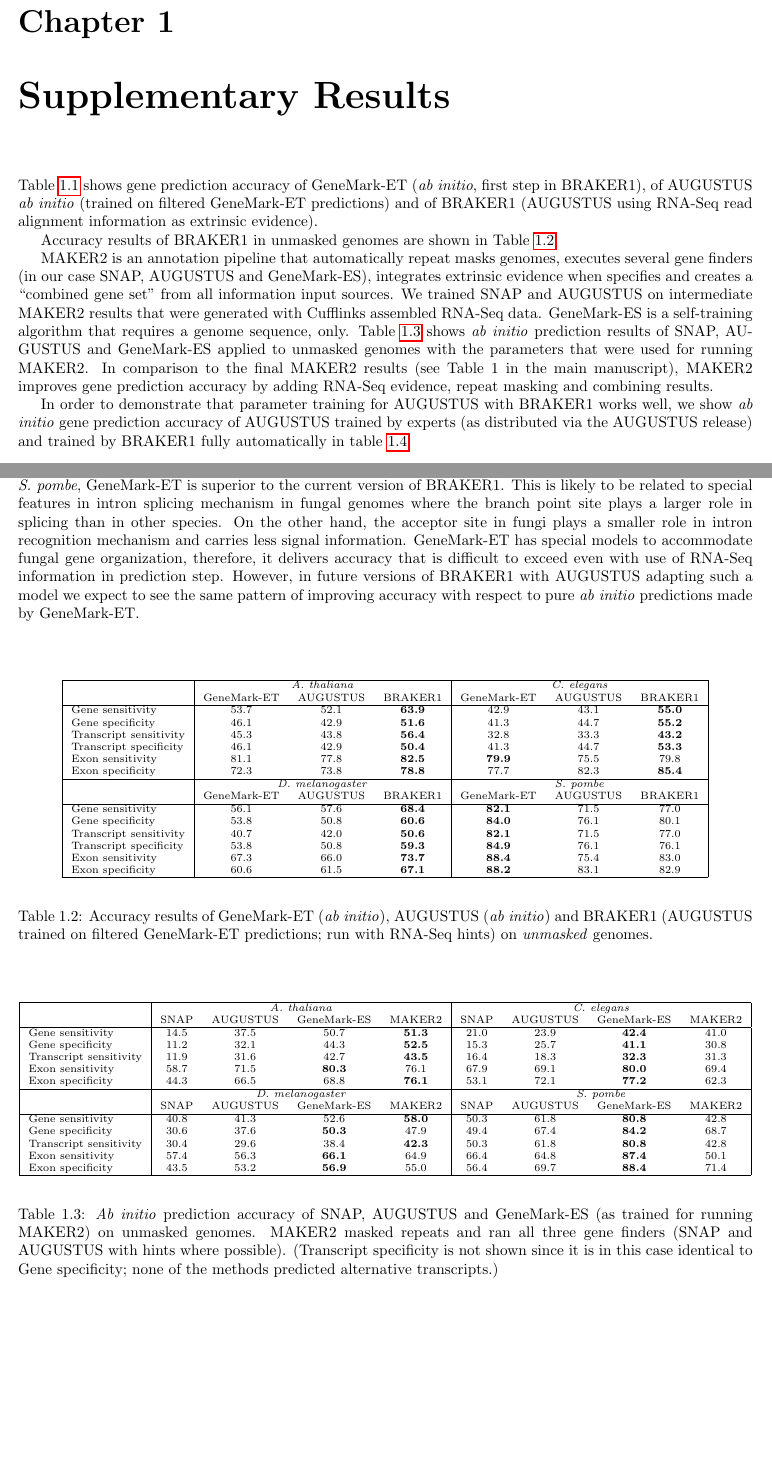
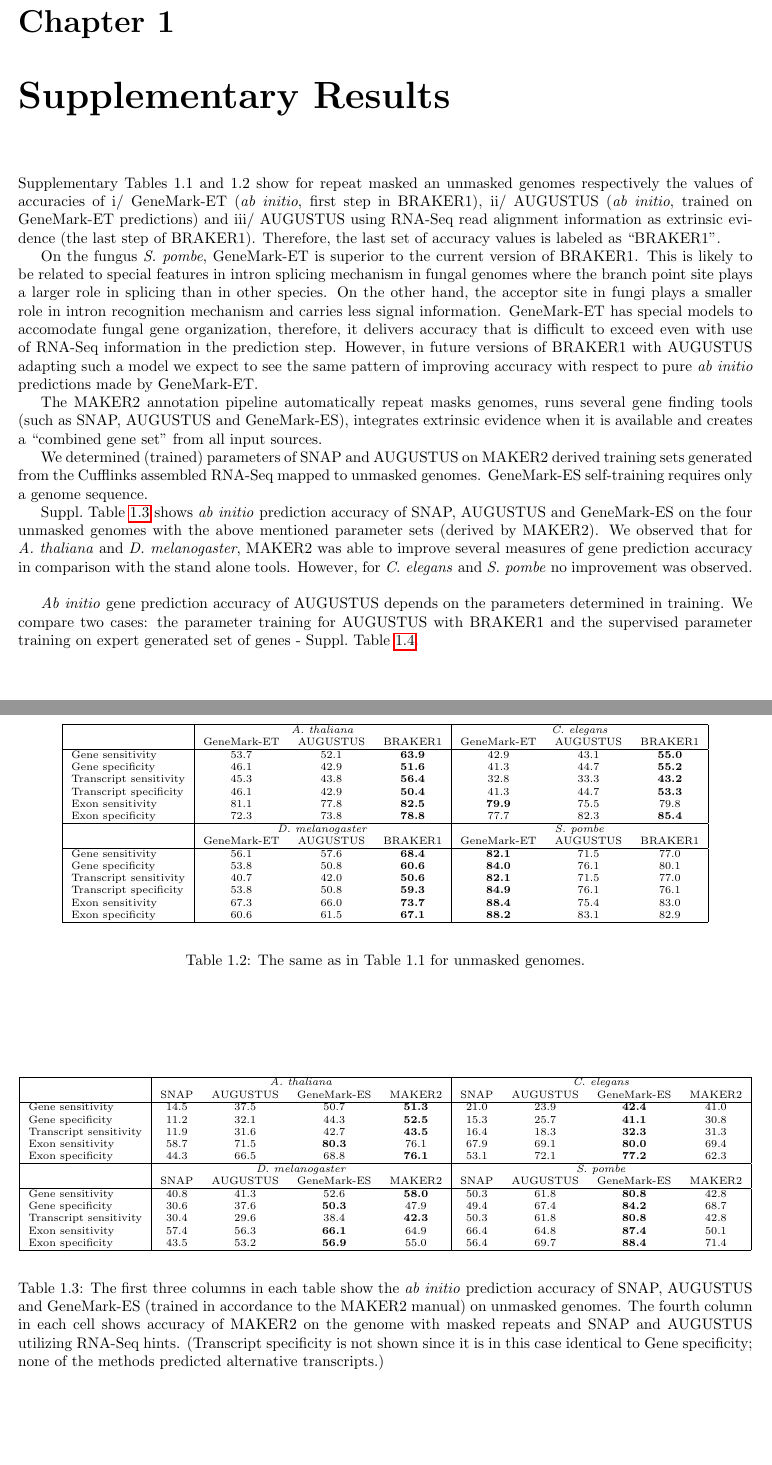
Before and after one commit to Gaius-Augustus/BRAKER, a LaTeX document (bioinformatics2015/supplementary.tex): two parts of pages 3 and 4 of 14 before the commit and two parts of pages 3 and 4 of 13 after it, joined at a grey line, cut so that both start at the same text, the shorter picture padded with empty space. Compiled offline with pdfLaTeX.

Commit message:
Mark's new changes on Supplementary
git-svn-id: file:///home/gumz3/Documents/Braker/svn/braker/trunks@141 52e7708f-445d-428a-8816-bceb3badd3a6

```diff
--- a/bioinformatics2015/supplementary.tex
+++ b/bioinformatics2015/supplementary.tex
@@ -21,9 +21,9 @@
 
 \chapter{Supplementary Results}
 
+Supplementary Tables 1.1 and 1.2 show for repeat masked an unmasked genomes respectively the values of accuracies of i/ GeneMark-ET (\textit{ab initio}, first step in BRAKER1), ii/ AUGUSTUS (\textit{ab initio}, trained on GeneMark-ET predictions) and iii/ AUGUSTUS using RNA-Seq read alignment information as extrinsic evidence (the last step of BRAKER1). Therefore, the last set of accuracy values is labeled as ``BRAKER1''.
 
-
-Table \ref{compare} shows gene prediction accuracy of GeneMark-ET (\textit{ab initio}, first step in BRAKER1), of AUGUSTUS \textit{ab initio} (trained on filtered GeneMark-ET predictions) and of BRAKER1 (AUGUSTUS using RNA-Seq read alignment information as extrinsic evidence).
+On the fungus \textit{S.~pombe}, GeneMark-ET is superior to the current version of BRAKER1. This is likely to be related to special features in intron splicing mechanism in fungal genomes where the branch point site plays a larger role in splicing than in other species. On the other hand, the acceptor site in fungi plays a smaller role in intron recognition mechanism and carries less signal information. GeneMark-ET has special models to accomodate fungal gene organization, therefore, it delivers accuracy that is difficult to exceed even with use of RNA-Seq information in the prediction step. However, in future versions of BRAKER1 with AUGUSTUS adapting such a model we expect to see the same pattern of improving accuracy with respect to pure \textit{ab initio} predictions made by GeneMark-ET.
 
 \begin{table}
 \begin{center}
@@ -54,7 +54,7 @@ Exon specificity       & 62.1 & 63.3 & \textbf{67.3} & \textbf{88.2} & 83.1 & 83
 \end{scriptsize}
 \end{center}
 \caption{Accuracy results of GeneMark-ET (\textit{ab initio}), AUGUSTUS (\textit{ab initio}) and BRAKER1 (AUGUSTUS trained on filtered GeneMark-ET predictions; run with RNA-Seq hints) on \textit{softmasked} genomes.
-On the fungus \textit{S.~pombe}, GeneMark-ET is superior to the current version of BRAKER1. This is likely to be related to special features in intron splicing mechanism in fungal genomes where the branch point site plays a larger role in splicing than in other species. On the other hand, the acceptor site in fungi plays a smaller role in intron recognition mechanism and carries less signal information. GeneMark-ET has special models to accommodate fungal gene organization, therefore, it delivers accuracy that is difficult to exceed even with use of RNA-Seq information in prediction step. However, in future versions of BRAKER1 with AUGUSTUS adapting such a model we expect to see the same pattern of improving accuracy with respect to pure \textit{ab initio} predictions made by GeneMark-ET. \label{compare}}
+ \label{compare}}
 \end{table}
 
 % \begin{table}[h!]
@@ -76,10 +76,6 @@ On the fungus \textit{S.~pombe}, GeneMark-ET is superior to the current version
 % \end{center}
 % \end{table}
 
-
-
-
-Accuracy results of BRAKER1 in unmasked genomes are shown in Table \ref{unmasked}.
 
 \begin{table}
 \begin{center}
@@ -109,7 +105,7 @@ Exon specificity       & 60.6 & 61.5 & \textbf{67.1} & \textbf{88.2} & 83.1 & 82
  \end{tabular}
 \end{scriptsize}
 \end{center}
-\caption{Accuracy results of GeneMark-ET (\textit{ab initio}), AUGUSTUS (\textit{ab initio}) and BRAKER1 (AUGUSTUS trained on filtered GeneMark-ET predictions; run with RNA-Seq hints) on \textit{unmasked} genomes.\label{unmasked}}
+\caption{The same as in Table 1.1 for unmasked genomes.\label{unmasked}}
 \end{table}
 
 % \begin{table}[h!]
@@ -129,8 +125,11 @@ Exon specificity       & 60.6 & 61.5 & \textbf{67.1} & \textbf{88.2} & 83.1 & 82
 % \end{center}
 % \end{table}
 
-MAKER2 is an annotation pipeline that automatically repeat masks genomes, executes several gene finders (in our case SNAP, AUGUSTUS and GeneMark-ES), integrates extrinsic evidence when specifies and creates a ``combined gene set'' from all information input sources. We trained SNAP and AUGUSTUS on intermediate MAKER2 results that were generated with Cufflinks assembled RNA-Seq data. GeneMark-ES is a self-training algorithm that requires a genome sequence, only. Table \ref{single_preds_maker} shows \textit{ab initio} prediction results of SNAP, AUGUSTUS and GeneMark-ES applied to unmasked genomes with the parameters that were used for running MAKER2. In comparison to the final MAKER2 results (see Table 1 in the main manuscript), MAKER2 improves gene prediction accuracy by adding RNA-Seq evidence, repeat masking and combining results.
+The MAKER2 annotation pipeline automatically repeat masks genomes, runs several gene finding tools (such as SNAP, AUGUSTUS and GeneMark-ES), integrates extrinsic evidence when it is available and creates a ``combined gene set'' from all input sources.
 
+We determined (trained) parameters of SNAP and AUGUSTUS on MAKER2 derived training sets generated from the Cufflinks assembled RNA-Seq mapped to unmasked genomes. GeneMark-ES self-training requires only a genome sequence.
+
+Suppl.~Table \ref{single_preds_maker} shows \textit{ab initio} prediction accuracy of SNAP, AUGUSTUS and GeneMark-ES on the four unmasked genomes with the above mentioned parameter sets (derived by MAKER2). We observed that for \textit{A.~thaliana} and \textit{D.~melanogaster}, MAKER2 was able to improve several measures of gene prediction accuracy in comparison with the stand alone tools. However, for \textit{C.~elegans} and \textit{S.~pombe} no improvement was observed.
 \begin{table}
 \begin{center}
  \begin{scriptsize}
@@ -159,7 +158,7 @@ Exon specificity       & 43.5 & 53.2 & \textbf{56.9} & 55.0 & 56.4 & 69.7 & \tex
  \end{tabular}
 \end{scriptsize}
 \end{center}
-\caption{\textit{Ab initio} prediction accuracy of SNAP, AUGUSTUS and GeneMark-ES (as trained for running MAKER2) on unmasked genomes. MAKER2 masked repeats and ran all three gene finders (SNAP and AUGUSTUS with hints where possible). (Transcript specificity is not shown since it is in this case identical to Gene specificity; none of the methods predicted alternative transcripts.) \label{single_preds_maker}}
+\caption{The first three columns in each table show the \textit{ab initio} prediction accuracy of SNAP, AUGUSTUS and GeneMark-ES (trained in accordance to the MAKER2 manual) on unmasked genomes. The fourth column in each cell shows accuracy of MAKER2 on the genome with masked repeats and SNAP and AUGUSTUS utilizing RNA-Seq hints. (Transcript specificity is not shown since it is in this case identical to Gene specificity; none of the methods predicted alternative transcripts.) \label{single_preds_maker}}
 \end{table}
 
 %
@@ -178,6 +177,6 @@ Exon specificity       & 43.5 & 53.2 & \textbf{56.9} & 55.0 & 56.4 & 69.7 & \tex
 % \end{tabular}
 % \end{sidewaystable}
 
-In order to demonstrate that parameter training for AUGUSTUS with BRAKER1 works well, we show \textit{ab initio} gene prediction accuracy of AUGUSTUS trained by experts (as distributed via the AUGUSTUS release) and trained by BRAKER1 fully automatically in table \ref{single_preds_braker}.
+\textit{Ab initio} gene prediction accuracy of AUGUSTUS depends on the parameters determined in training. We compare two cases: the parameter training for AUGUSTUS with BRAKER1 and the supervised parameter training on expert generated set of genes - Suppl.~Table \ref{single_preds_braker}.
 
 \begin{table}[h!]
```
Also changed, not shown: bioinformatics2015/supplementary.tex (2 more changed lines).
